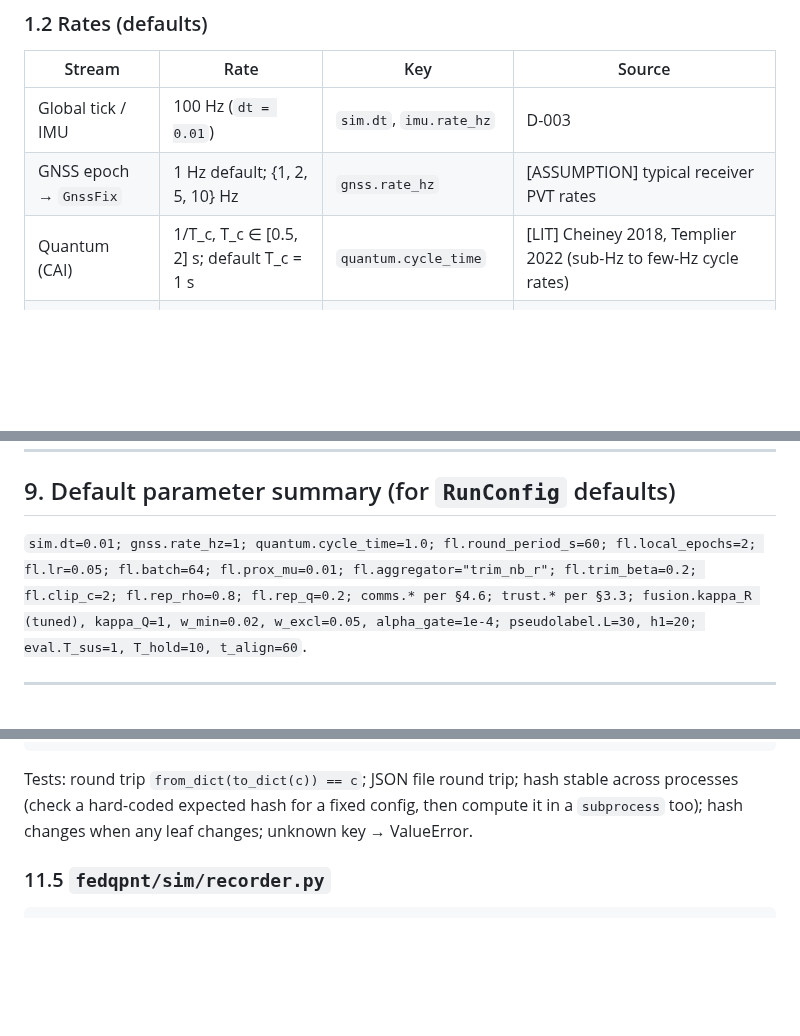
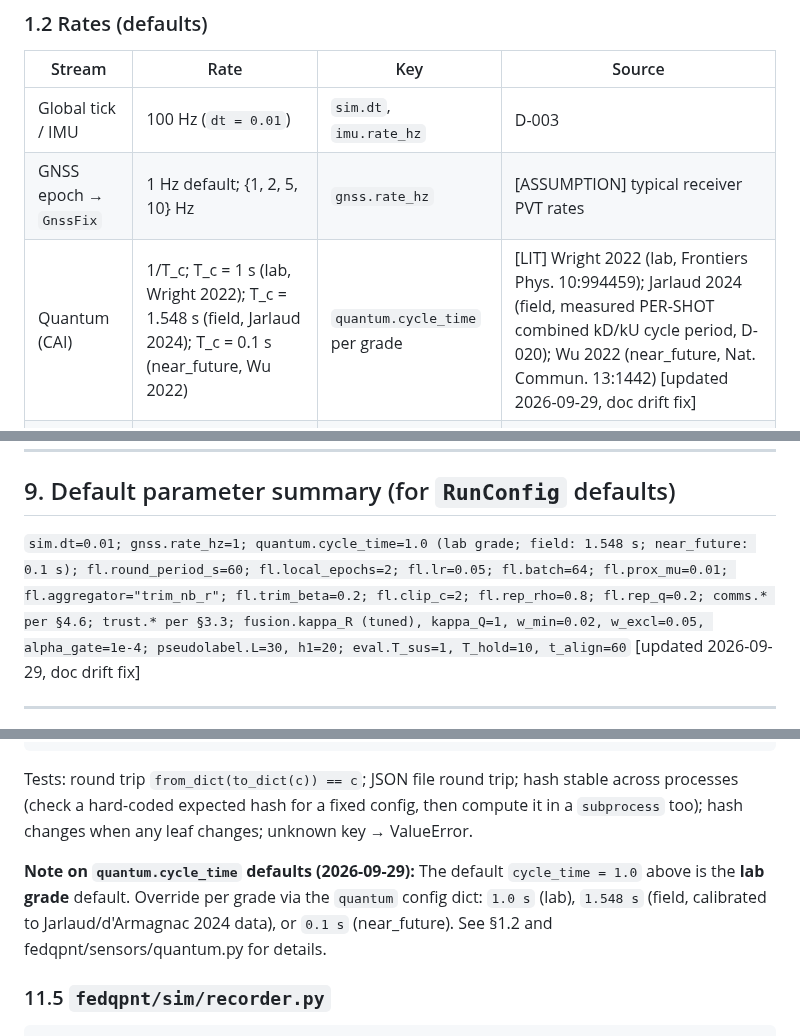
Before and after one commit to Praty0512/fedqpnt, a Markdown page: docs/specs/ARCHITECTURE.md, 3 parts joined by grey strips. Rendered like a GitHub page; blank space fills up the shorter version.

Commit message:
docs: CAI cycle time per grade (lab 1.0 s / field 1.548 s / near_future 0.1 s) - doc drift fix (DOCFIX, Master-verified)
Co-Authored-By: Claude Opus 5.5 <noreply@anthropic.com>

````diff
--- a/docs/specs/ARCHITECTURE.md
+++ b/docs/specs/ARCHITECTURE.md
@@ -51,7 +51,7 @@ the skew matrix, `Exp/Log` are the SO(3) exponential/logarithm, `C ≡ R_nb` (bo
 |---|---|---|---|
 | Global tick / IMU | 100 Hz (`dt = 0.01`) | `sim.dt`, `imu.rate_hz` | D-003 |
 | GNSS epoch → `GnssFix` | 1 Hz default; {1, 2, 5, 10} Hz | `gnss.rate_hz` | [ASSUMPTION] typical receiver PVT rates |
-| Quantum (CAI) | 1/T_c, T_c ∈ [0.5, 2] s; default T_c = 1 s | `quantum.cycle_time` | [LIT] Cheiney 2018, Templier 2022 (sub-Hz to few-Hz cycle rates) |
+| Quantum (CAI) | 1/T_c; T_c = 1 s (lab, Wright 2022); T_c = 1.548 s (field, Jarlaud 2024); T_c = 0.1 s (near_future, Wu 2022) | `quantum.cycle_time` per grade | [LIT] Wright 2022 (lab, Frontiers Phys. 10:994459); Jarlaud 2024 (field, measured PER-SHOT combined kD/kU cycle period, D-020); Wu 2022 (near_future, Nat. Commun. 13:1442) [updated 2026-09-29, doc drift fix] |
 | Nav output logged | 10 Hz (every 10th tick) | `rec.nav_decimation = 10` | [DESIGN] metrics are evaluated at 10 Hz |
 | FL round | every `T_round = 60 s` sim time | `fl.round_period_s` | [ASSUMPTION] |
 
@@ -649,10 +649,10 @@ Throughput is irrelevant.
 
 ## 9. Default parameter summary (for `RunConfig` defaults)
 
-`sim.dt=0.01; gnss.rate_hz=1; quantum.cycle_time=1.0; fl.round_period_s=60; fl.local_epochs=2;
+`sim.dt=0.01; gnss.rate_hz=1; quantum.cycle_time=1.0 (lab grade; field: 1.548 s; near_future: 0.1 s); fl.round_period_s=60; fl.local_epochs=2;
 fl.lr=0.05; fl.batch=64; fl.prox_mu=0.01; fl.aggregator="trim_nb_r"; fl.trim_beta=0.2; fl.clip_c=2;
 fl.rep_rho=0.8; fl.rep_q=0.2; comms.* per §4.6; trust.* per §3.3; fusion.kappa_R (tuned), kappa_Q=1,
-w_min=0.02, w_excl=0.05, alpha_gate=1e-4; pseudolabel.L=30, h1=20; eval.T_sus=1, T_hold=10, t_align=60`.
+w_min=0.02, w_excl=0.05, alpha_gate=1e-4; pseudolabel.L=30, h1=20; eval.T_sus=1, T_hold=10, t_align=60` [updated 2026-09-29, doc drift fix]
 
 ---------------------------------------------------------------------------------------------------
 
@@ -834,6 +834,8 @@ Tests: round trip `from_dict(to_dict(c)) == c`; JSON file round trip; hash stabl
 (check a hard-coded expected hash for a fixed config, then compute it in a `subprocess` too); hash changes when any
 leaf changes; unknown key → ValueError.
 
+**Note on `quantum.cycle_time` defaults (2026-09-29):** The default `cycle_time = 1.0` above is the **lab grade** default. Override per grade via the `quantum` config dict: `1.0 s` (lab), `1.548 s` (field, calibrated to Jarlaud/d'Armagnac 2024 data), or `0.1 s` (near_future). See §1.2 and fedqpnt/sensors/quantum.py for details.
+
 ### 11.5 `fedqpnt/sim/recorder.py`
 
 ```python
````
Also changed, not shown: 1 other file.
